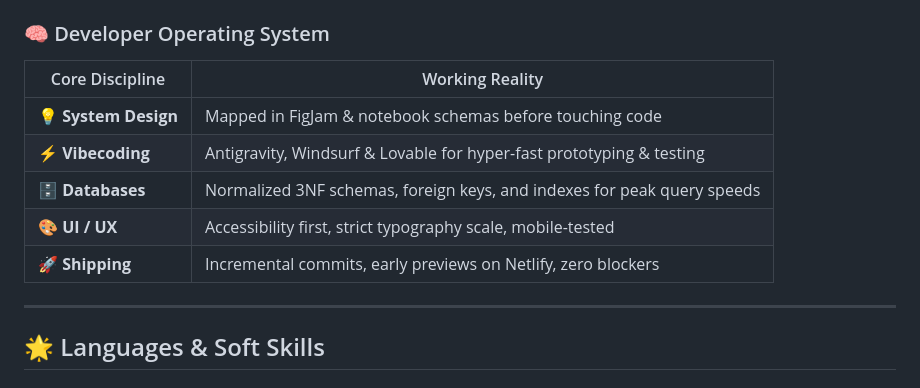
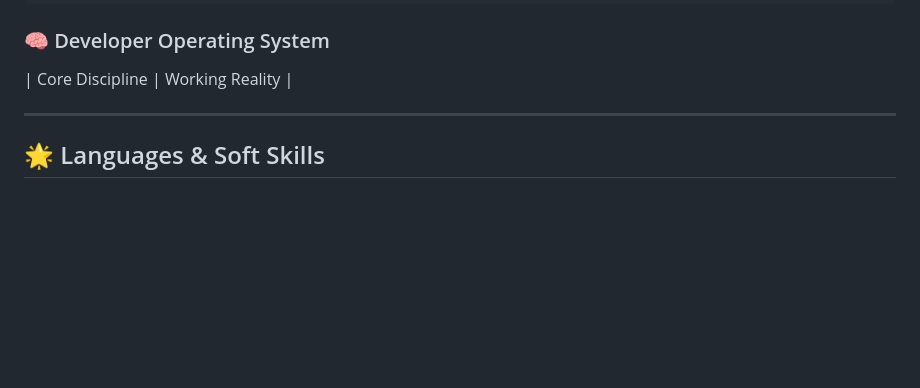
Before and after one commit to ranganayaki-ks/ranganayaki-ks, a Markdown page: README.md, the part around the change. Rendered like a GitHub page; blank space fills up the shorter version.

Commit message:
Cleanup README

```diff
--- a/README.md
+++ b/README.md
@@ -277,12 +277,6 @@
 ### 🧠 Developer Operating System
 
 | Core Discipline | Working Reality |
-|---|---|
-| 💡 **System Design** | Mapped in FigJam & notebook schemas before touching code |
-| ⚡ **Vibecoding** | Antigravity, Windsurf & Lovable for hyper-fast prototyping & testing |
-| 🗄️ **Databases** | Normalized 3NF schemas, foreign keys, and indexes for peak query speeds |
-| 🎨 **UI / UX** | Accessibility first, strict typography scale, mobile-tested |
-| 🚀 **Shipping** | Incremental commits, early previews on Netlify, zero blockers |
 
 ---
 
```
